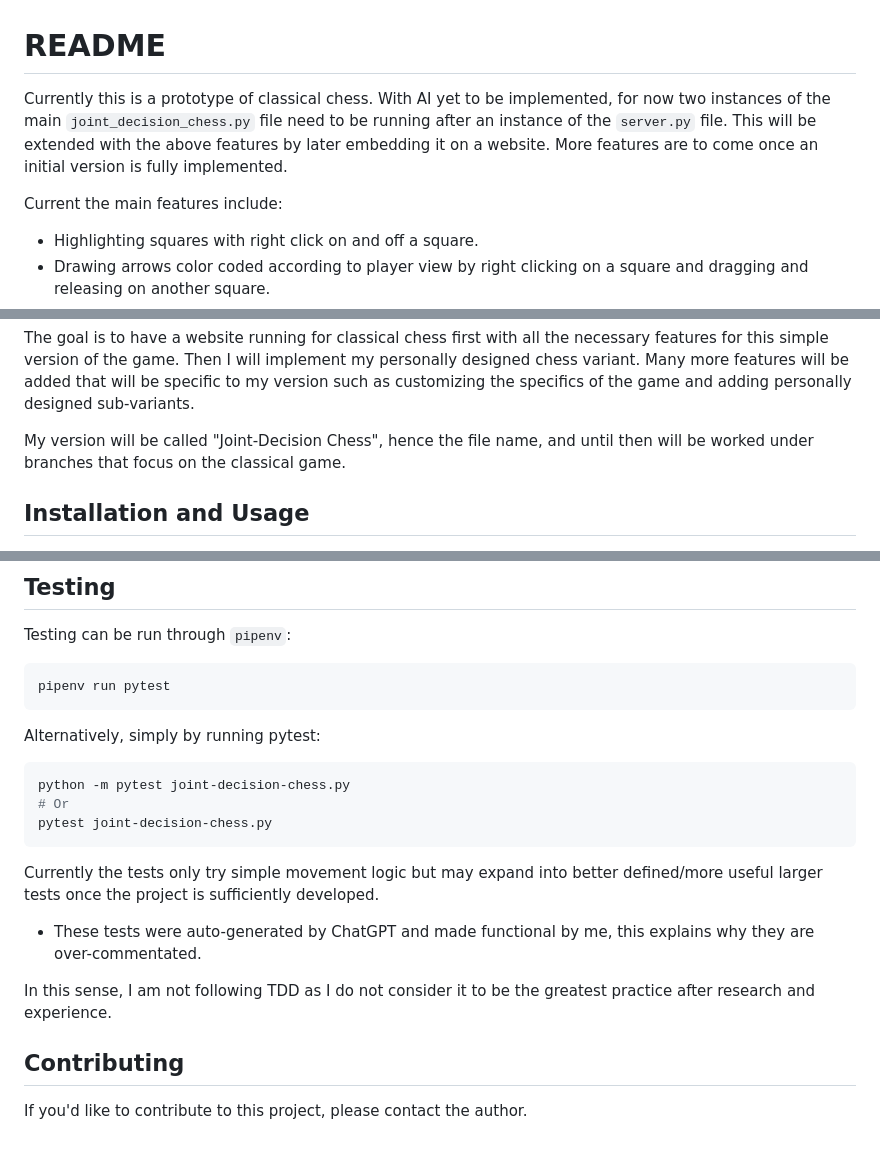
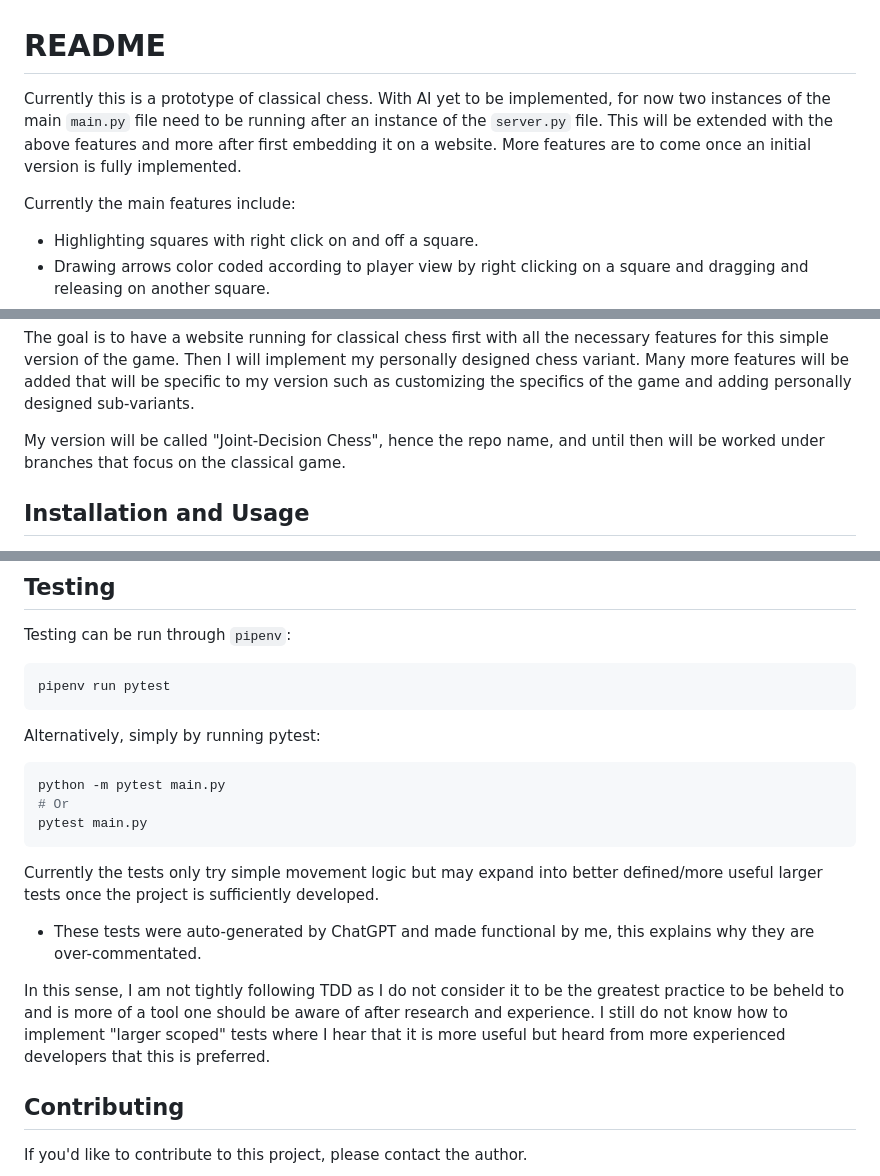
Before and after one commit to kjrelations/joint-decision-chess, a Markdown page: README.md, 3 parts joined by grey strips. Drawn GitHub-style; blank space fills up the shorter version.

````diff
--- a/README.md
+++ b/README.md
@@ -1,7 +1,7 @@
 # README
-Currently this is a prototype of classical chess. With AI yet to be implemented, for now two instances of the main `joint_decision_chess.py` file need to be running after an instance of the `server.py` file. This will be extended with the above features by later embedding it on a website. More features are to come once an initial version is fully implemented.
+Currently this is a prototype of classical chess. With AI yet to be implemented, for now two instances of the main `main.py` file need to be running after an instance of the `server.py` file. This will be extended with the above features and more after first embedding it on a website. More features are to come once an initial version is fully implemented.
 
-Current the main features include:
+Currently the main features include:
 
 - Highlighting squares with right click on and off a square.
 - Drawing arrows color coded according to player view by right clicking on a square and dragging and releasing on another square.
@@ -23,7 +23,7 @@ Current the main features include:
 
 The goal is to have a website running for classical chess first with all the necessary features for this simple version of the game. Then I will implement my personally designed chess variant. Many more features will be added that will be specific to my version such as customizing the specifics of the game and adding personally designed sub-variants.
 
-My version will be called "Joint-Decision Chess", hence the file name, and until then will be worked under branches that focus on the classical game.
+My version will be called "Joint-Decision Chess", hence the repo name, and until then will be worked under branches that focus on the classical game.
 
 ## Installation and Usage
 
@@ -70,16 +70,16 @@ pipenv run pytest
 Alternatively, simply by running pytest:
 
 ```bash
-python -m pytest joint-decision-chess.py
+python -m pytest main.py
 # Or
-pytest joint-decision-chess.py
+pytest main.py
 ```
 
 Currently the tests only try simple movement logic but may expand into better defined/more useful larger tests once the project is sufficiently developed.
 
 - These tests were auto-generated by ChatGPT and made functional by me, this explains why they are over-commentated.
 
-In this sense, I am not following TDD as I do not consider it to be the greatest practice after research and experience.
+In this sense, I am not tightly following TDD as I do not consider it to be the greatest practice to be beheld to and is more of a tool one should be aware of after research and experience. I still do not know how to implement "larger scoped" tests where I hear that it is more useful but heard from more experienced developers that this is preferred.
 
 ## Contributing
 
````
Also changed, not shown: other parts of README.md (+1 -1 lines).
